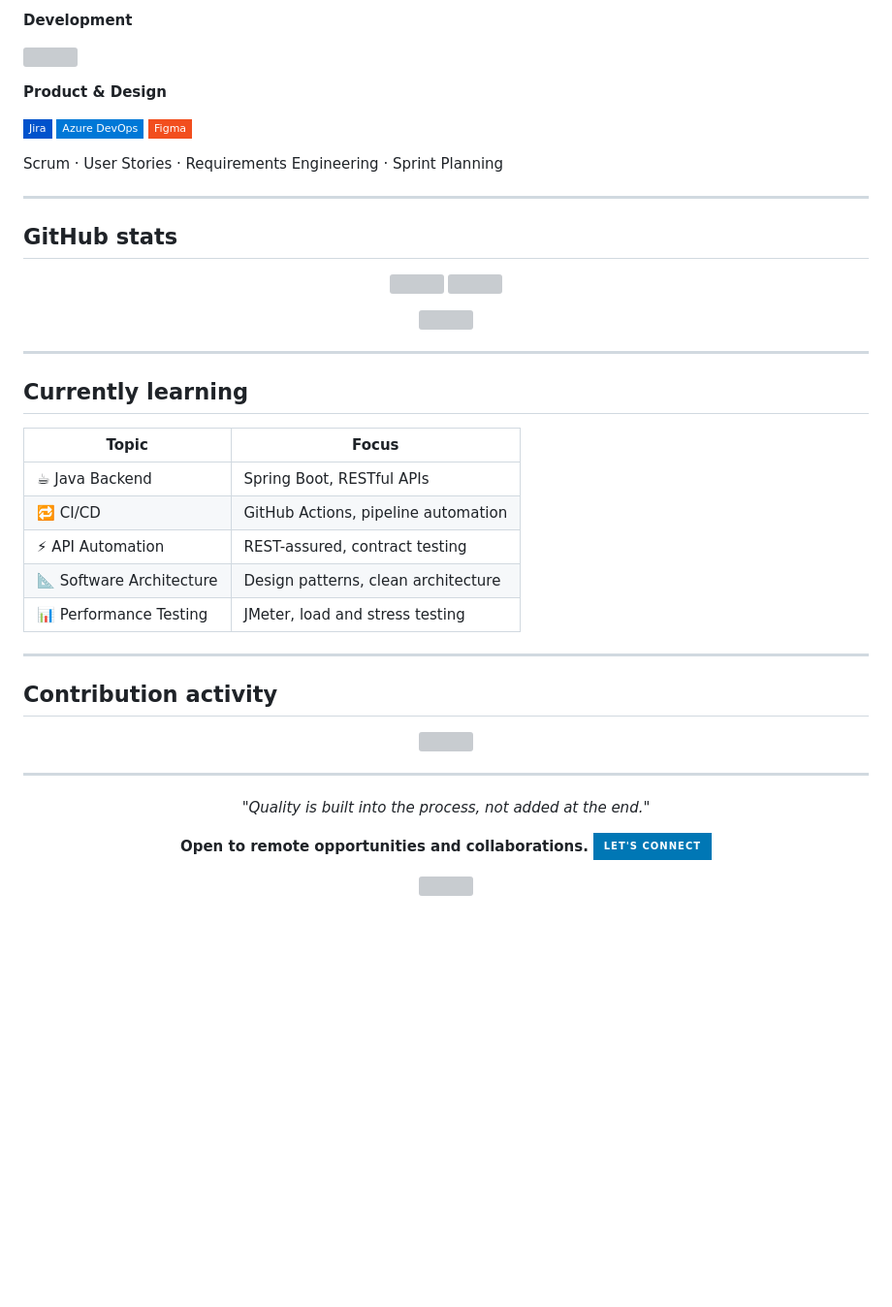
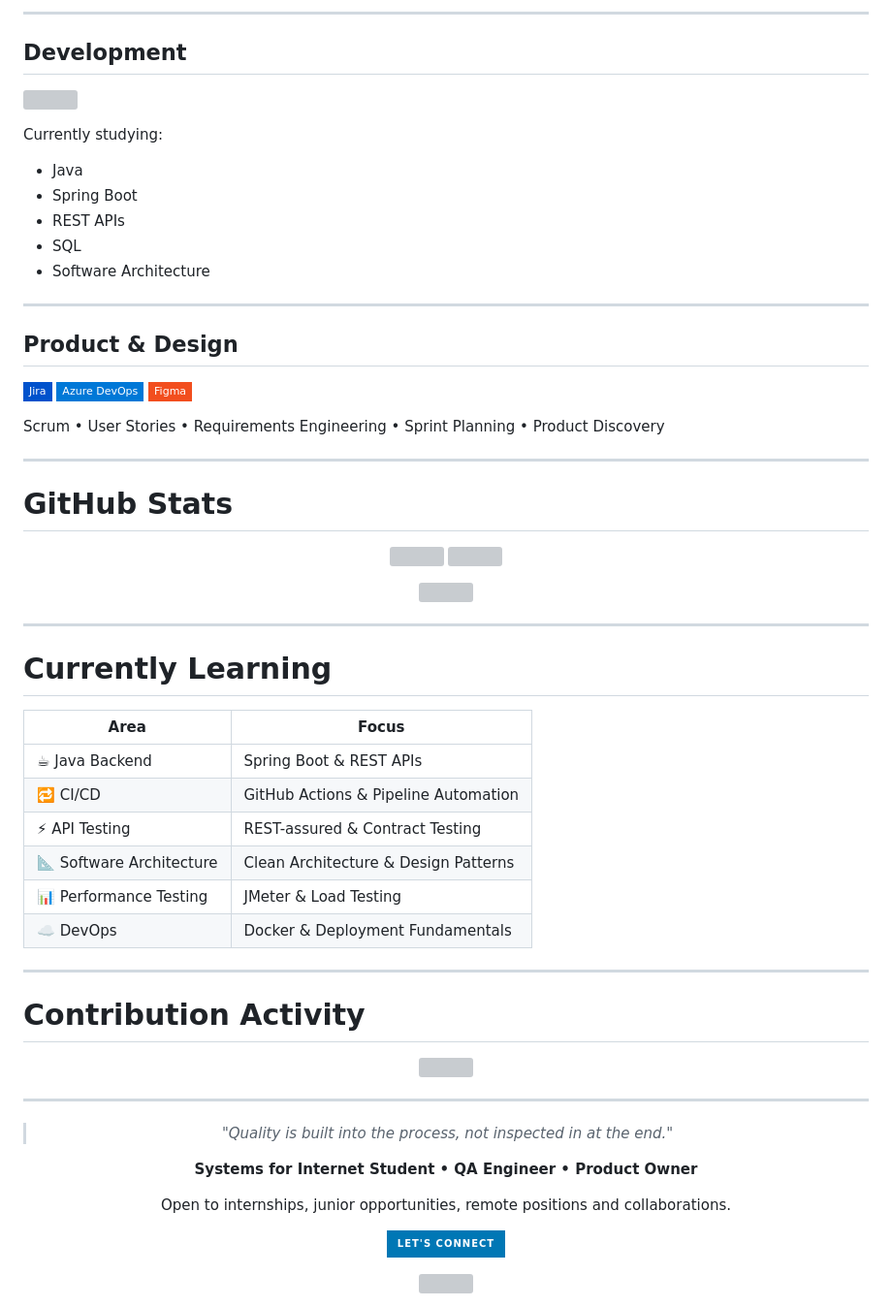
Before and after one commit to MariaFernanda1105/MariaFernanda1105, a Markdown page: README.md, the part around one of its changes. Shown at 97% size. GitHub-like rendering; badges without logos; blank space fills up the shorter version; grey boxes are pictures that could not be loaded.

```diff
--- a/README.md
+++ b/README.md
@@ -58,45 +92,59 @@ Regression Testing · Functional Testing · API Testing · Test Planning · Bug
 
-**Development**
+---
+
+## Development
 
 <p>
-<img src="https://skillicons.dev/icons?i=java,js,html,css,flask,docker,git,github" />
+<img src="https://skillicons.dev/icons?i=java,js,html,css,flask,docker,git,github"/>
 </p>
 
-**Product & Design**
+Currently studying:
+
+- Java
+- Spring Boot
+- REST APIs
+- SQL
+- Software Architecture
+
+---
+
+## Product & Design
 
 ![Jira](https://img.shields.io/badge/Jira-0052CC?style=flat-square&logo=jira&logoColor=white)
 ![Azure DevOps](https://img.shields.io/badge/Azure_DevOps-0078D7?style=flat-square&logo=azuredevops&logoColor=white)
 ![Figma](https://img.shields.io/badge/Figma-F24E1E?style=flat-square&logo=figma&logoColor=white)
 
-Scrum · User Stories · Requirements Engineering · Sprint Planning
+Scrum • User Stories • Requirements Engineering • Sprint Planning • Product Discovery
 
 ---
 
-## GitHub stats
+# GitHub Stats
 
 <p align="center">
 <img width="49%" src="https://github-readme-stats.vercel.app/api?username=MariaFernanda1105&show_icons=true&theme=transparent&hide_border=true&title_color=0077B5&icon_color=0077B5"/>
 <img width="49%" src="https://github-readme-streak-stats.herokuapp.com/?user=MariaFernanda1105&theme=transparent&hide_border=true&ring=0077B5&fire=0077B5&currStreakLabel=0077B5"/>
 </p>
+
 <p align="center">
 <img width="40%" src="https://github-readme-stats.vercel.app/api/top-langs/?username=MariaFernanda1105&layout=compact&theme=transparent&hide_border=true&title_color=0077B5"/>
 </p>
 
 ---
 
-## Currently learning
+# Currently Learning
 
-| Topic | Focus |
-|---|---|
-| ☕ Java Backend | Spring Boot, RESTful APIs |
-| 🔁 CI/CD | GitHub Actions, pipeline automation |
-| ⚡ API Automation | REST-assured, contract testing |
-| 📐 Software Architecture | Design patterns, clean architecture |
-| 📊 Performance Testing | JMeter, load and stress testing |
+| Area | Focus |
+|------|------|
+| ☕ Java Backend | Spring Boot & REST APIs |
+| 🔁 CI/CD | GitHub Actions & Pipeline Automation |
+| ⚡ API Testing | REST-assured & Contract Testing |
+| 📐 Software Architecture | Clean Architecture & Design Patterns |
+| 📊 Performance Testing | JMeter & Load Testing |
+| ☁️ DevOps | Docker & Deployment Fundamentals |
 
 ---
 
-## Contribution activity
+# Contribution Activity
 
 <p align="center">
 <img src="https://github-readme-activity-graph.vercel.app/graph?username=MariaFernanda1105&theme=github-compact&hide_border=true&color=0077B5&line=0077B5"/>
@@ -106,10 +154,13 @@ Scrum · User Stories · Requirements Engineering · Sprint Planning
 
 <div align="center">
 
-*"Quality is built into the process, not added at the end."*
+> *"Quality is built into the process, not inspected in at the end."*
 
-**Open to remote opportunities and collaborations.**
-[![LinkedIn](https://img.shields.io/badge/Let's%20connect-0077B5?style=for-the-badge&logo=linkedin&logoColor=white)](https://www.linkedin.com/in/maria-fernanda-gomes-oliveira-189984264)
+**Systems for Internet Student • QA Engineer • Product Owner**
+
+Open to internships, junior opportunities, remote positions and collaborations.
+
+[![LinkedIn](https://img.shields.io/badge/Let's%20Connect-0077B5?style=for-the-badge&logo=linkedin&logoColor=white)](https://www.linkedin.com/in/maria-fernanda-gomes-oliveira-189984264)
 
 <img src="https://capsule-render.vercel.app/api?type=waving&color=0077B5&height=80&section=footer" width="100%"/>
 
```
Also changed, not shown: other parts of README.md (+59 -25 lines).
